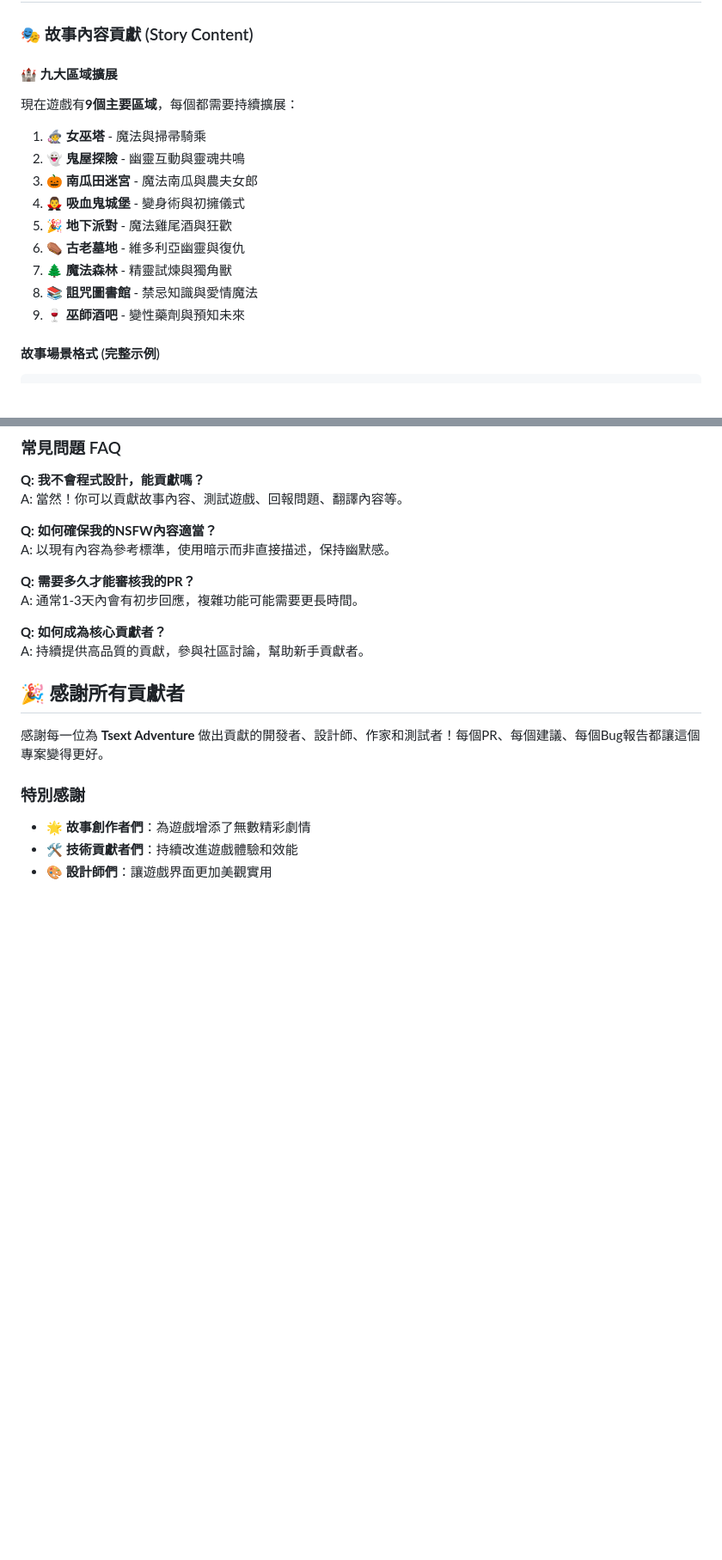
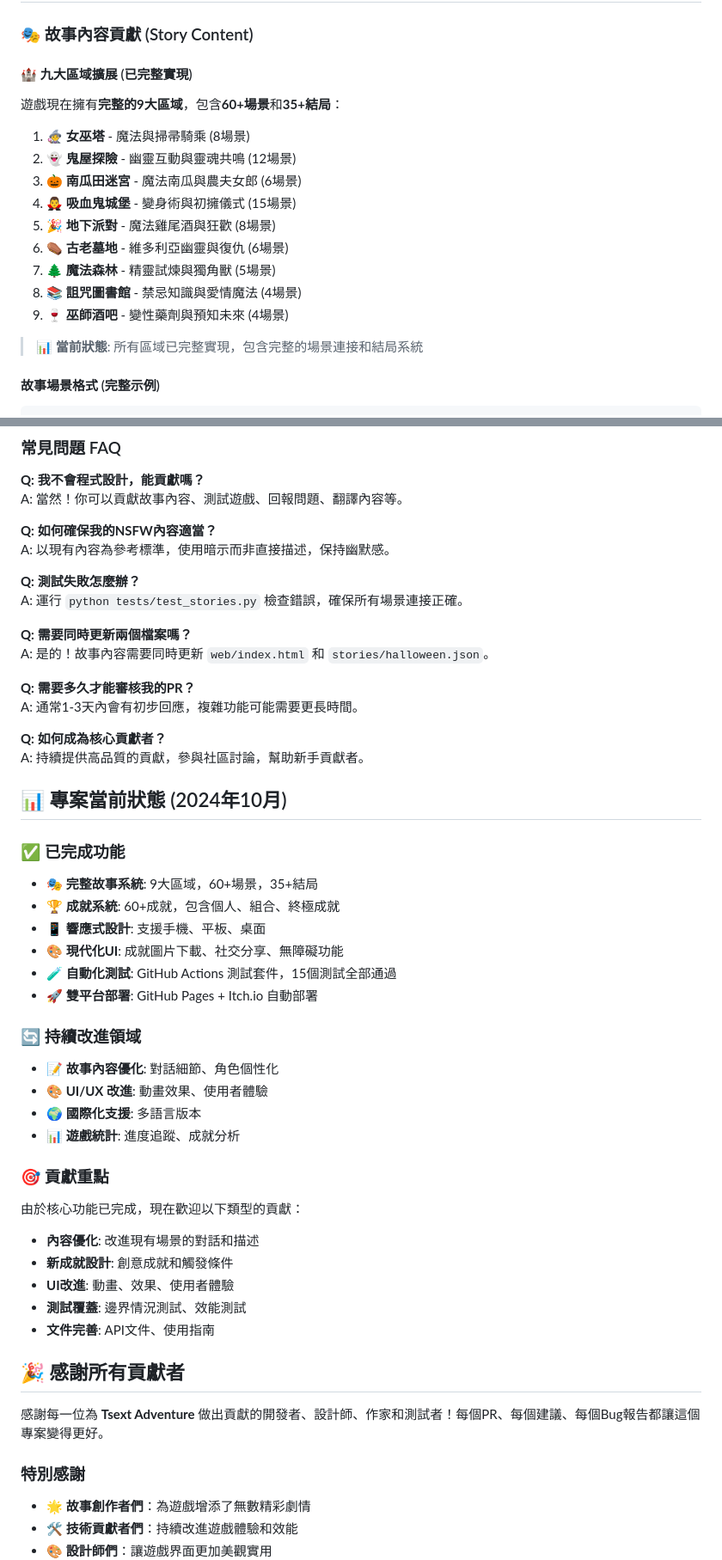
Before and after one commit to BabyGrootCICD/Sext-Adventure, a Markdown page: CONTRIBUTING.md, 2 parts joined by grey strips. Shown at 86% size. GitHub-like rendering; blank space fills up the shorter version.

````diff
--- a/CONTRIBUTING.md
+++ b/CONTRIBUTING.md
@@ -45,18 +47,20 @@ git push origin add-vampire-scene
 
 ### 🎭 故事內容貢獻 (Story Content)
 
-#### 🏰 九大區域擴展
-現在遊戲有**9個主要區域**，每個都需要持續擴展：
+#### 🏰 九大區域擴展 (已完整實現)
+遊戲現在擁有**完整的9大區域**，包含**60+場景**和**35+結局**：
 
-1. **🧙‍♀️ 女巫塔** - 魔法與掃帚騎乘
-2. **👻 鬼屋探險** - 幽靈互動與靈魂共鳴
-3. **🎃 南瓜田迷宮** - 魔法南瓜與農夫女郎
-4. **🧛‍♂️ 吸血鬼城堡** - 變身術與初擁儀式
-5. **🎉 地下派對** - 魔法雞尾酒與狂歡
-6. **⚰️ 古老墓地** - 維多利亞幽靈與復仇
-7. **🌲 魔法森林** - 精靈試煉與獨角獸
-8. **📚 詛咒圖書館** - 禁忌知識與愛情魔法
-9. **🍷 巫師酒吧** - 變性藥劑與預知未來
+1. **🧙‍♀️ 女巫塔** - 魔法與掃帚騎乘 (8場景)
+2. **👻 鬼屋探險** - 幽靈互動與靈魂共鳴 (12場景)
+3. **🎃 南瓜田迷宮** - 魔法南瓜與農夫女郎 (6場景)
+4. **🧛‍♂️ 吸血鬼城堡** - 變身術與初擁儀式 (15場景)
+5. **🎉 地下派對** - 魔法雞尾酒與狂歡 (8場景)
+6. **⚰️ 古老墓地** - 維多利亞幽靈與復仇 (6場景)
+7. **🌲 魔法森林** - 精靈試煉與獨角獸 (5場景)
+8. **📚 詛咒圖書館** - 禁忌知識與愛情魔法 (4場景)
+9. **🍷 巫師酒吧** - 變性藥劑與預知未來 (4場景)
+
+> **📊 當前狀態**: 所有區域已完整實現，包含完整的場景連接和結局系統
 
 #### 故事場景格式 (完整示例)
 ```javascript
@@ -551,11 +557,41 @@ A: 當然！你可以貢獻故事內容、測試遊戲、回報問題、翻譯
 **Q: 如何確保我的NSFW內容適當？**
 A: 以現有內容為參考標準，使用暗示而非直接描述，保持幽默感。
 
+**Q: 測試失敗怎麼辦？**
+A: 運行 `python tests/test_stories.py` 檢查錯誤，確保所有場景連接正確。
+
+**Q: 需要同時更新兩個檔案嗎？**
+A: 是的！故事內容需要同時更新 `web/index.html` 和 `stories/halloween.json`。
+
 **Q: 需要多久才能審核我的PR？**
 A: 通常1-3天內會有初步回應，複雜功能可能需要更長時間。
 
 **Q: 如何成為核心貢獻者？**
 A: 持續提供高品質的貢獻，參與社區討論，幫助新手貢獻者。
+
+## 📊 專案當前狀態 (2024年10月)
+
+### ✅ 已完成功能
+- **🎭 完整故事系統**: 9大區域，60+場景，35+結局
+- **🏆 成就系統**: 60+成就，包含個人、組合、終極成就
+- **📱 響應式設計**: 支援手機、平板、桌面
+- **🎨 現代化UI**: 成就圖片下載、社交分享、無障礙功能
+- **🧪 自動化測試**: GitHub Actions 測試套件，15個測試全部通過
+- **🚀 雙平台部署**: GitHub Pages + Itch.io 自動部署
+
+### 🔄 持續改進領域
+- **📝 故事內容優化**: 對話細節、角色個性化
+- **🎨 UI/UX 改進**: 動畫效果、使用者體驗
+- **🌍 國際化支援**: 多語言版本
+- **📊 遊戲統計**: 進度追蹤、成就分析
+
+### 🎯 貢獻重點
+由於核心功能已完成，現在歡迎以下類型的貢獻：
+- **內容優化**: 改進現有場景的對話和描述
+- **新成就設計**: 創意成就和觸發條件
+- **UI改進**: 動畫、效果、使用者體驗
+- **測試覆蓋**: 邊界情況測試、效能測試
+- **文件完善**: API文件、使用指南
 
 ## 🎉 感謝所有貢獻者
 
````
Also changed, not shown: other parts of CONTRIBUTING.md (+12 -8 lines).
